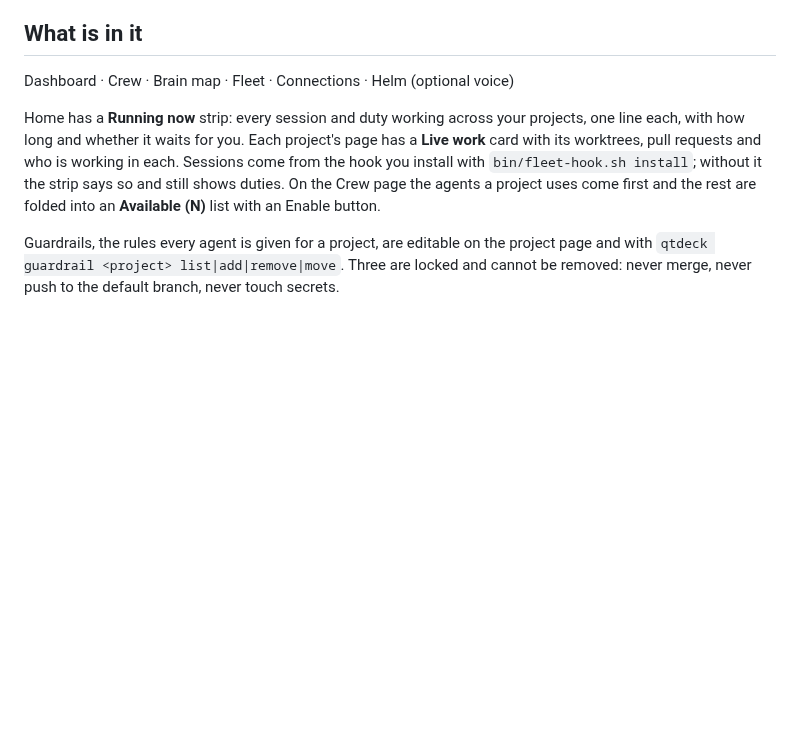
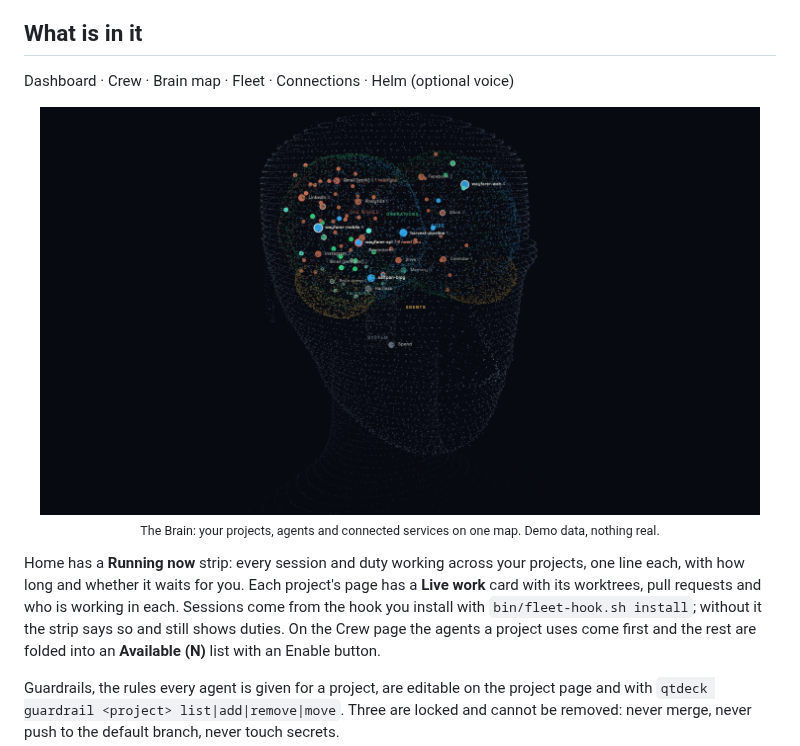
Before and after one commit to ajmujaa/quarterdeck, a Markdown page: README.md, the part around the change. Rendered like a GitHub page; pictures changed too: images/brain.png (added); blank space fills up the shorter version.

Commit message:
README: a picture of the Brain page (demo data) (#217)

```diff
--- a/README.md
+++ b/README.md
@@ -64,6 +64,12 @@ The dashboard keeps its place in the address: Back, Forward, reload and links wo
 
 Dashboard · Crew · Brain map · Fleet · Connections · Helm (optional voice)
 
+<p align="center">
+  <img src="images/brain.png" width="720" alt="The Brain page: a head made of dots, with every project, agent and connected service placed inside it as a labelled node">
+  <br>
+  <sub>The Brain: your projects, agents and connected services on one map. Demo data, nothing real.</sub>
+</p>
+
 Home has a **Running now** strip: every session and duty working across your projects, one line each, with how long and whether it waits for you. Each project's page has a **Live work** card with its worktrees, pull requests and who is working in each. Sessions come from the hook you install with `bin/fleet-hook.sh install`; without it the strip says so and still shows duties. On the Crew page the agents a project uses come first and the rest are folded into an **Available (N)** list with an Enable button.
 
 Guardrails, the rules every agent is given for a project, are editable on the project page and with `qtdeck guardrail <project> list|add|remove|move`. Three are locked and cannot be removed: never merge, never push to the default branch, never touch secrets.
```
